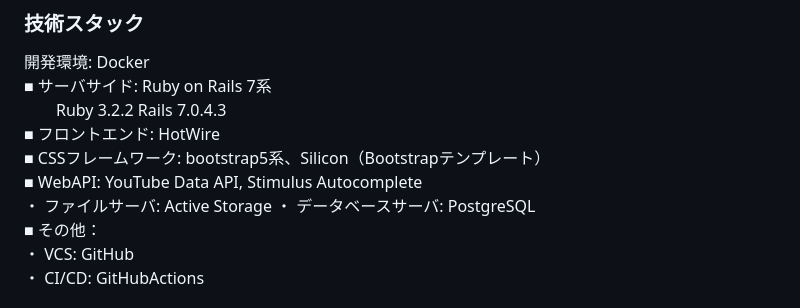
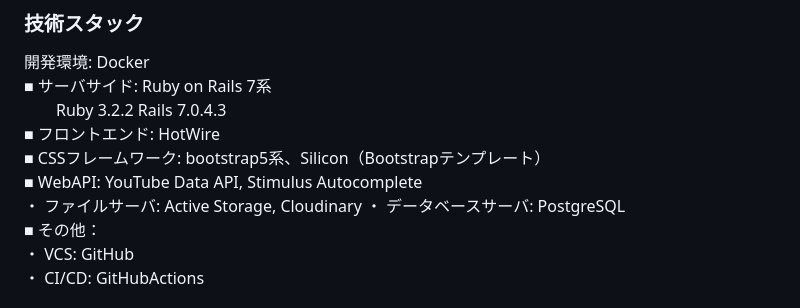
Before and after one commit to takumu-mm/GolfApp, a Markdown page: README.md, the part around the change. Rendered like a GitHub page.

Commit message:
READMEの修正（Cloudinaryでの外部ストレージ保存機能）

```diff
--- a/README.md
+++ b/README.md
@@ -94,7 +94,7 @@
 ■ フロントエンド: HotWire
 ■ CSSフレームワーク: bootstrap5系、Silicon（Bootstrapテンプレート）
 ■ WebAPI: YouTube Data API, Stimulus Autocomplete
-・ ファイルサーバ:  Active Storage
+・ ファイルサーバ:  Active Storage, Cloudinary
 ・ データベースサーバ: PostgreSQL
 ■ その他：
 ・ VCS: GitHub
```
